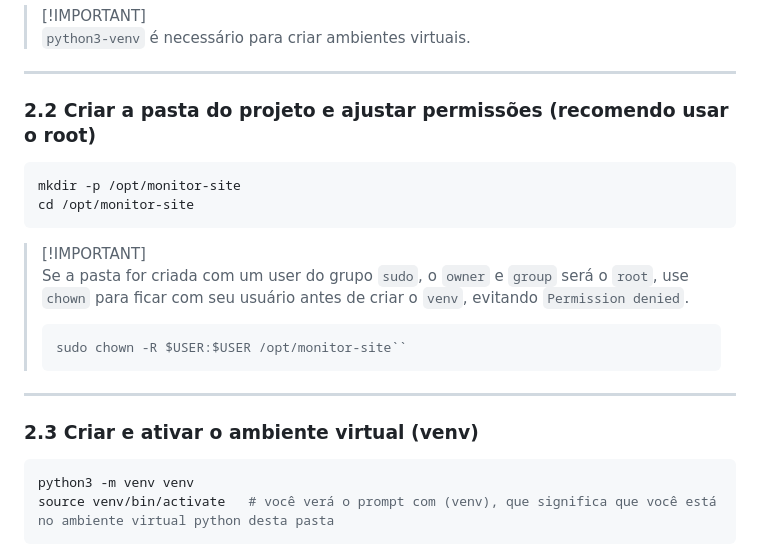
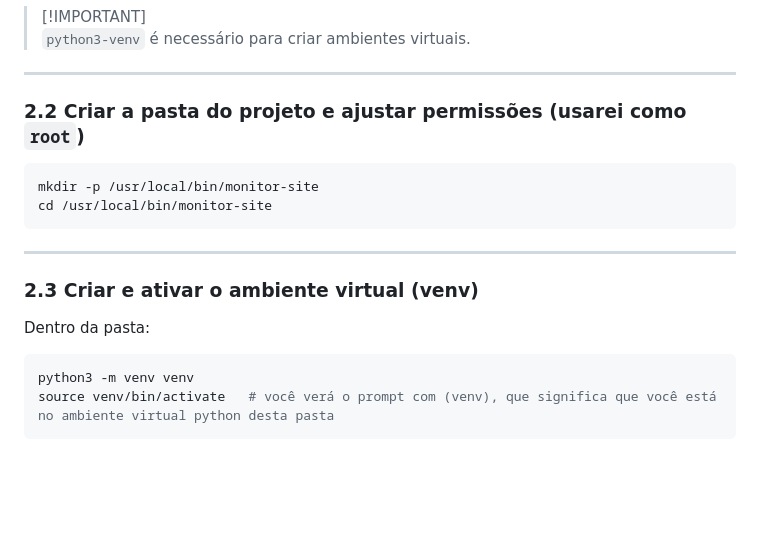
Before and after one commit to Lr0cha/WebInfra-AutoMonitoring, a Markdown page: docs/etapa-3-monitoramento-automatico.md, the part around one of its changes. Rendered like a GitHub page; blank space fills up the shorter version.

````diff
--- a/docs/etapa-3-monitoramento-automatico.md
+++ b/docs/etapa-3-monitoramento-automatico.md
@@ -41,21 +41,18 @@ sudo apt install -y python3 python3-venv python3-pip
 
 ---
 
-### 2.2 Criar a pasta do projeto e ajustar permissões (recomendo usar o root)
+### 2.2 Criar a pasta do projeto e ajustar permissões (usarei como `root`)
 
 ```bash
-mkdir -p /opt/monitor-site
-cd /opt/monitor-site
+mkdir -p /usr/local/bin/monitor-site
+cd /usr/local/bin/monitor-site
 ```
-
-> [!IMPORTANT]\
-> Se a pasta for criada com um user do grupo `sudo`, o `owner` e `group` será o `root`, use `chown` para ficar com seu usuário antes de criar o `venv`, evitando `Permission denied`.
-> ```bash
-> sudo chown -R $USER:$USER /opt/monitor-site``
 
 ---
 
 ### 2.3 Criar e ativar o ambiente virtual (venv)
+
+Dentro da pasta:
 
 ```bash
 python3 -m venv venv
````
Also changed, not shown: other parts of docs/etapa-3-monitoramento-automatico.md (+26 -48 lines).
